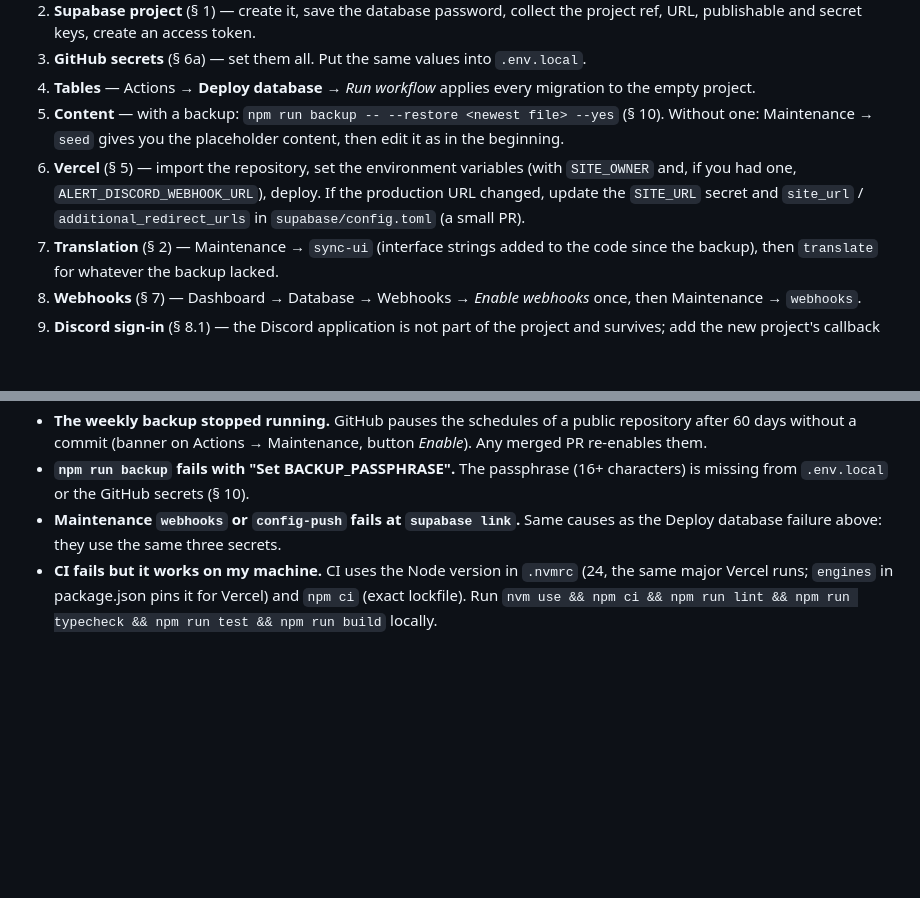
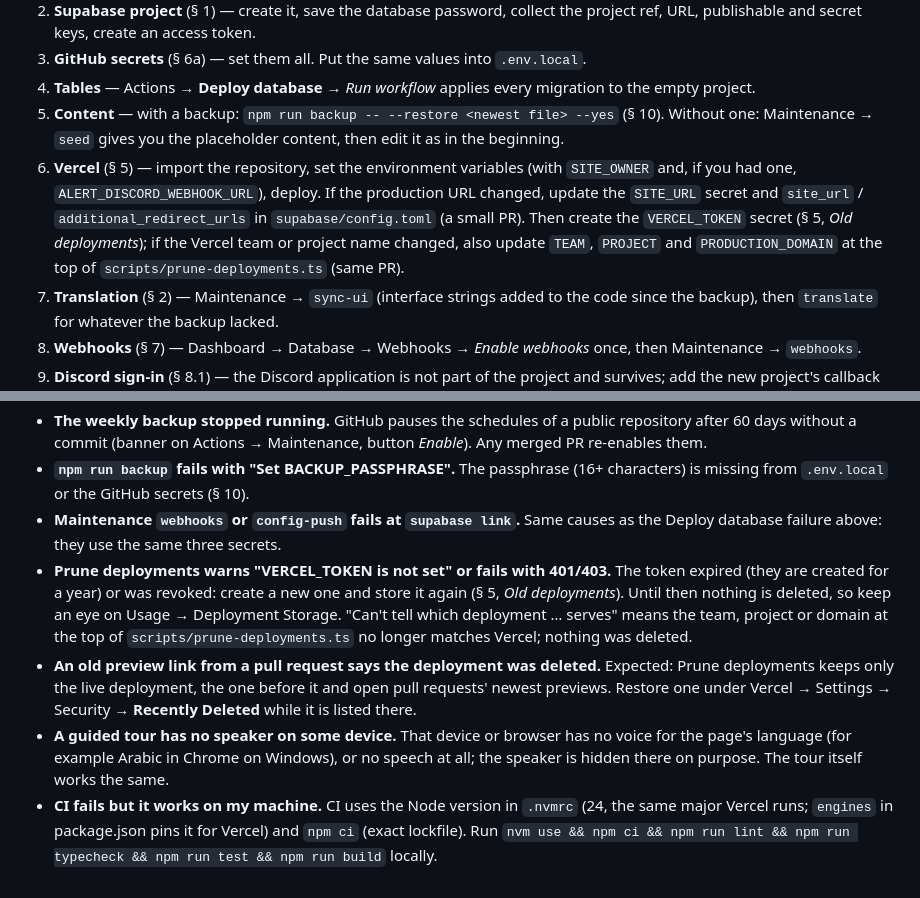
Before and after one commit to rajdeepiitkgp/kingdom-1241, a Markdown page: SETUP.md, 2 parts joined by grey strips. GitHub-like rendering; blank space fills up the shorter version.

Commit message:
docs: rebuild, troubleshooting and plan notes for read-aloud and the deployment prune
Co-Authored-By: Claude Opus 5.5 <noreply@anthropic.com>

```diff
--- a/SETUP.md
+++ b/SETUP.md
@@ -322,7 +322,7 @@ If the Supabase project, the Vercel project or both are gone, this order gets th
 3. **GitHub secrets** (§ 6a) — set them all. Put the same values into `.env.local`.
 4. **Tables** — Actions → **Deploy database** → *Run workflow* applies every migration to the empty project.
 5. **Content** — with a backup: `npm run backup -- --restore <newest file> --yes` (§ 10). Without one: Maintenance → `seed` gives you the placeholder content, then edit it as in the beginning.
-6. **Vercel** (§ 5) — import the repository, set the environment variables (with `SITE_OWNER` and, if you had one, `ALERT_DISCORD_WEBHOOK_URL`), deploy. If the production URL changed, update the `SITE_URL` secret and `site_url` / `additional_redirect_urls` in `supabase/config.toml` (a small PR).
+6. **Vercel** (§ 5) — import the repository, set the environment variables (with `SITE_OWNER` and, if you had one, `ALERT_DISCORD_WEBHOOK_URL`), deploy. If the production URL changed, update the `SITE_URL` secret and `site_url` / `additional_redirect_urls` in `supabase/config.toml` (a small PR). Then create the `VERCEL_TOKEN` secret (§ 5, *Old deployments*); if the Vercel team or project name changed, also update `TEAM`, `PROJECT` and `PRODUCTION_DOMAIN` at the top of `scripts/prune-deployments.ts` (same PR).
 7. **Translation** (§ 2) — Maintenance → `sync-ui` (interface strings added to the code since the backup), then `translate` for whatever the backup lacked.
 8. **Webhooks** (§ 7) — Dashboard → Database → Webhooks → *Enable webhooks* once, then Maintenance → `webhooks`.
 9. **Discord sign-in** (§ 8.1) — the Discord application is not part of the project and survives; add the new project's callback URL (`https://<new-ref>.supabase.co/auth/v1/callback`) under its *Redirects*, enable the Discord provider in the Supabase dashboard with the client id and secret, then Maintenance → `config-push` for the site URL and redirect list. Sign in: you are the owner through `SITE_OWNER`; everyone else gets their role back on their first sign-in through the restored pre-authorisations.
@@ -371,4 +371,7 @@ Vercel → your project → **Logs**. In production every server log line is JSO
 - **The weekly backup stopped running.** GitHub pauses the schedules of a public repository after 60 days without a commit (banner on Actions → Maintenance, button *Enable*). Any merged PR re-enables them.
 - **`npm run backup` fails with "Set BACKUP_PASSPHRASE".** The passphrase (16+ characters) is missing from `.env.local` or the GitHub secrets (§ 10).
 - **Maintenance `webhooks` or `config-push` fails at `supabase link`.** Same causes as the Deploy database failure above: they use the same three secrets.
+- **Prune deployments warns "VERCEL_TOKEN is not set" or fails with 401/403.** The token expired (they are created for a year) or was revoked: create a new one and store it again (§ 5, *Old deployments*). Until then nothing is deleted, so keep an eye on Usage → Deployment Storage. "Can't tell which deployment … serves" means the team, project or domain at the top of `scripts/prune-deployments.ts` no longer matches Vercel; nothing was deleted.
+- **An old preview link from a pull request says the deployment was deleted.** Expected: Prune deployments keeps only the live deployment, the one before it and open pull requests' newest previews. Restore one under Vercel → Settings → Security → **Recently Deleted** while it is listed there.
+- **A guided tour has no speaker on some device.** That device or browser has no voice for the page's language (for example Arabic in Chrome on Windows), or no speech at all; the speaker is hidden there on purpose. The tour itself works the same.
 - **CI fails but it works on my machine.** CI uses the Node version in `.nvmrc` (24, the same major Vercel runs; `engines` in package.json pins it for Vercel) and `npm ci` (exact lockfile). Run `nvm use && npm ci && npm run lint && npm run typecheck && npm run test && npm run build` locally.
```
Also changed, not shown: docs/PLAN.md (+1 -1 lines).
